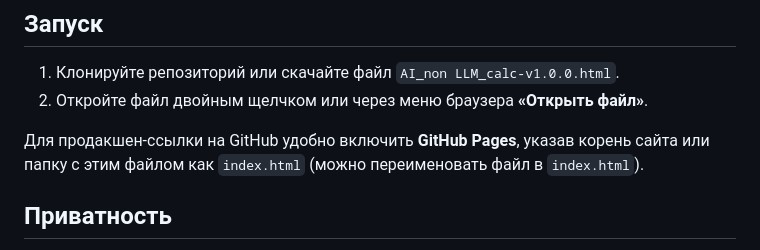
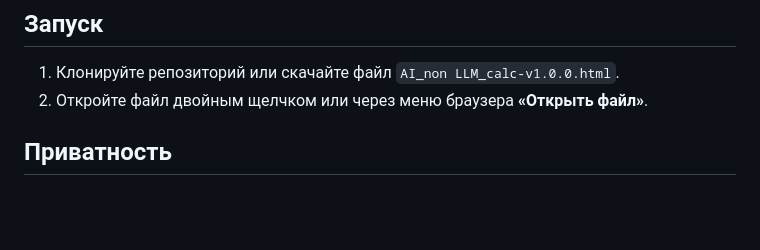
Before and after one commit to vitalikminaeff/AI_non-LLM_Metrics_Calculator, a Markdown page: README.md, the part around the change. GitHub-like rendering; blank space fills up the shorter version.

```diff
--- a/README.md
+++ b/README.md
@@ -24,8 +24,6 @@
 1. Клонируйте репозиторий или скачайте файл `AI_non LLM_calc-v1.0.0.html`.
 2. Откройте файл двойным щелчком или через меню браузера **«Открыть файл»**.
 
-Для продакшен-ссылки на GitHub удобно включить **GitHub Pages**, указав корень сайта или папку с этим файлом как `index.html` (можно переименовать файл в `index.html`).
-
 ## Приватность
 
 Все данные остаются **на вашем устройстве**. История хранится только в **localStorage** этого браузера; при очистке данных сайта или смене браузера история пропадает.
```
